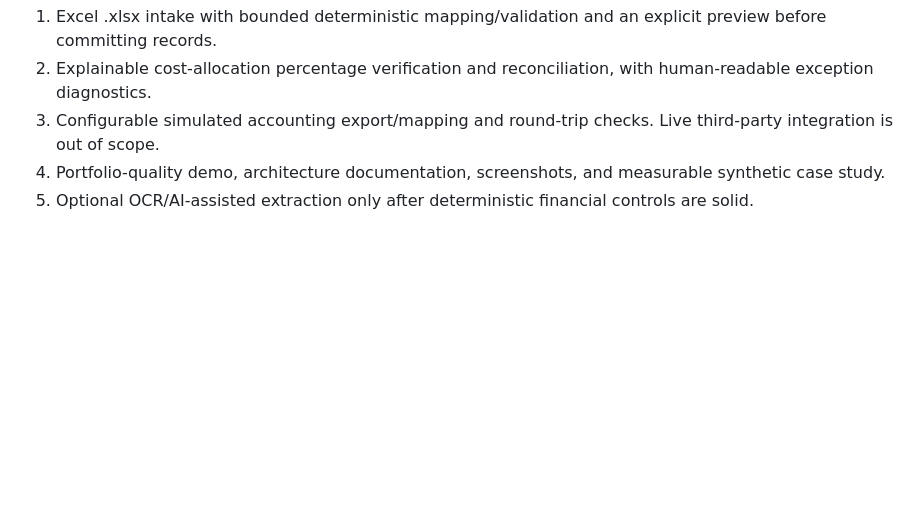
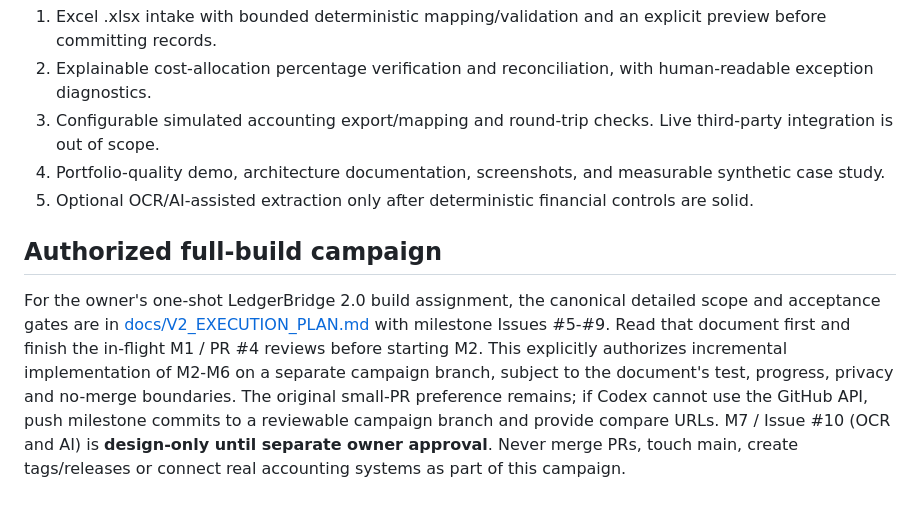
Before and after one commit to badmrfrosty313/LedgerBridge, a Markdown page: AGENTS.md, the part around the change. Rendered like a GitHub page; blank space fills up the shorter version.

Commit message:
Add approved v2 campaign plan

```diff
--- a/AGENTS.md
+++ b/AGENTS.md
@@ -39,3 +39,7 @@ Turn the existing LedgerBridge v0.2.0 into a polished, demonstrable financial-op
 3. Configurable simulated accounting export/mapping and round-trip checks. Live third-party integration is out of scope.
 4. Portfolio-quality demo, architecture documentation, screenshots, and measurable synthetic case study.
 5. Optional OCR/AI-assisted extraction only after deterministic financial controls are solid.
+
+## Authorized full-build campaign
+
+For the owner's one-shot LedgerBridge 2.0 build assignment, the canonical detailed scope and acceptance gates are in [docs/V2_EXECUTION_PLAN.md](docs/V2_EXECUTION_PLAN.md) with milestone Issues #5-#9. Read that document first and finish the in-flight M1 / PR #4 reviews before starting M2. This explicitly authorizes incremental implementation of M2-M6 on a separate campaign branch, subject to the document's test, progress, privacy and no-merge boundaries. The original small-PR preference remains; if Codex cannot use the GitHub API, push milestone commits to a reviewable campaign branch and provide compare URLs. M7 / Issue #10 (OCR and AI) is **design-only until separate owner approval**. Never merge PRs, touch main, create tags/releases or connect real accounting systems as part of this campaign.
```
Also changed, not shown: docs/V2_EXECUTION_PLAN.md (added, +132 -0 lines).
